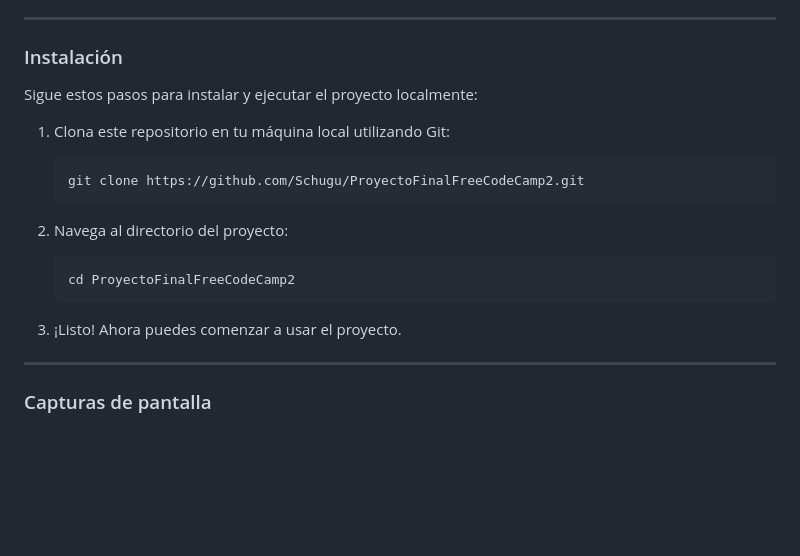
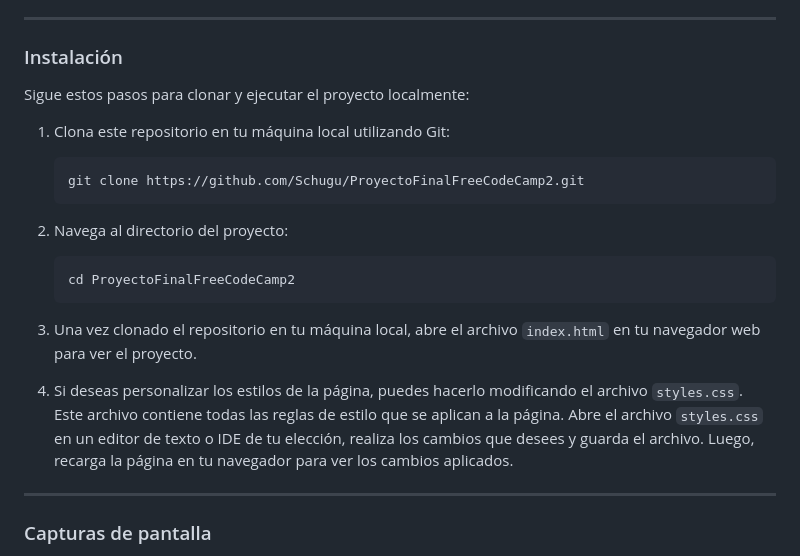
Before and after one commit to Schugu/ProyectoFinalFreeCodeCamp2, a Markdown page: README.md, the part around the change. Rendered like a GitHub page; blank space fills up the shorter version.

````diff
--- a/README.md
+++ b/README.md
@@ -41,7 +41,7 @@ Objetivo: Construir una aplicación que sea funcionalmente similar a https://tri
 
 ### Instalación
 
-Sigue estos pasos para instalar y ejecutar el proyecto localmente:
+Sigue estos pasos para clonar y ejecutar el proyecto localmente:
 
 1. Clona este repositorio en tu máquina local utilizando Git:
 
@@ -55,7 +55,9 @@ Sigue estos pasos para instalar y ejecutar el proyecto localmente:
     cd ProyectoFinalFreeCodeCamp2
     ```
 
-3. ¡Listo! Ahora puedes comenzar a usar el proyecto.
+3. Una vez clonado el repositorio en tu máquina local, abre el archivo `index.html` en tu navegador web para ver el proyecto.
+
+4. Si deseas personalizar los estilos de la página, puedes hacerlo modificando el archivo `styles.css`. Este archivo contiene todas las reglas de estilo que se aplican a la página. Abre el archivo `styles.css` en un editor de texto o IDE de tu elección, realiza los cambios que desees y guarda el archivo. Luego, recarga la página en tu navegador para ver los cambios aplicados.
 
 ------------
 
````
